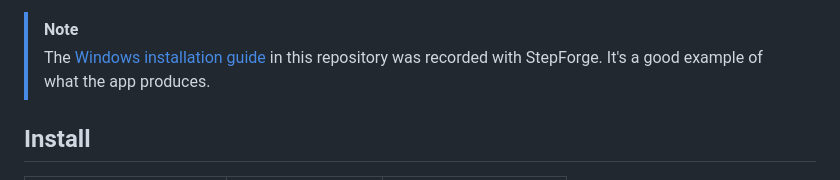
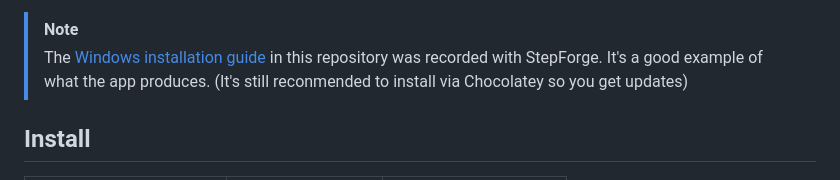
Before and after one commit to Twest2/StepForge, a Markdown page: README.md, the part around the change. Drawn GitHub-style.

Commit message:
Update installation note in README
Clarified installation recommendation in README.

```diff
--- a/README.md
+++ b/README.md
@@ -30,7 +30,7 @@ and more.
 > [!NOTE]
 > The [Windows installation guide](docs/windows_installation.md) in this
 > repository was recorded with StepForge. It's a good example of what the app
-> produces.
+> produces. (It's still reconmended to install via Chocolatey so you get updates)
 
 ## Install
 
```
